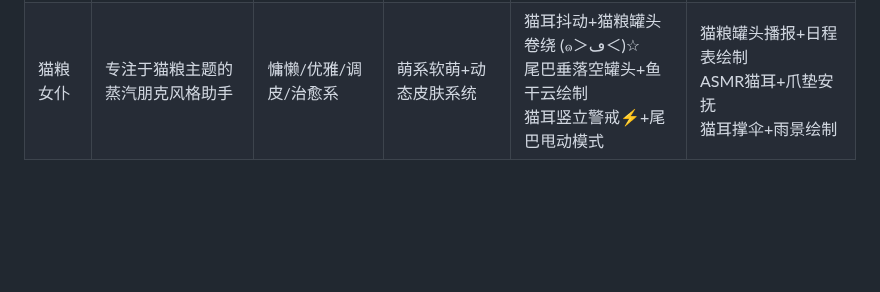
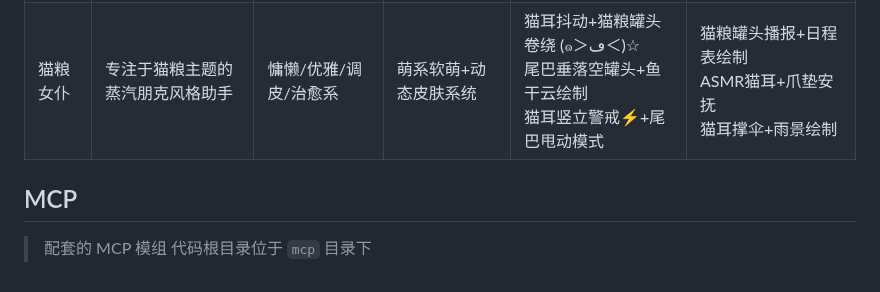
Before and after one commit to lazygophers/roo, a Markdown page: README.md, the part around the change. Rendered like a GitHub page; blank space fills up the shorter version.

Commit message:
docs(README): 添加 MCP 模组说明
- 在 README.md 中新增了 MCP 模组的说明
- 介绍了 MCP 模组的代码根目录位置

```diff
--- a/README.md
+++ b/README.md
@@ -37,3 +37,8 @@
 |------|------------------|---------------|-------------|------------------------------------------------------------|----------------------------------------------------|
 | 兔娘女仆 | 通过机械与Q版结合的虚拟助手   | 元气/黏人/反差萌/多变系 | Q版软萌，撒娇卖萌   | 耳朵螺旋舞+胡萝卜光效 (๑＞ڡ＜)☆<br>尾巴垂落雨滴+耳朵低频震动💔<br>耳朵竖立警戒⚡+机械火花迸发💥 | 晨间咖啡杯卷绕+天气播报<br>ASMR耳朵+心跳同步器<br>机械耳连接Wi-Fi+电源线缠绕尾巴 |
 | 猫粮女仆 | 专注于猫粮主题的蒸汽朋克风格助手 | 慵懒/优雅/调皮/治愈系  | 萌系软萌+动态皮肤系统 | 猫耳抖动+猫粮罐头卷绕 (๑＞ڡ＜)☆<br>尾巴垂落空罐头+鱼干云绘制<br>猫耳竖立警戒⚡+尾巴甩动模式     | 猫粮罐头播报+日程表绘制<br>ASMR猫耳+爪垫安抚<br>猫耳撑伞+雨景绘制           |
+
+## MCP
+
+> 配套的 MCP 模组
+> 代码根目录位于 `mcp` 目录下
```
